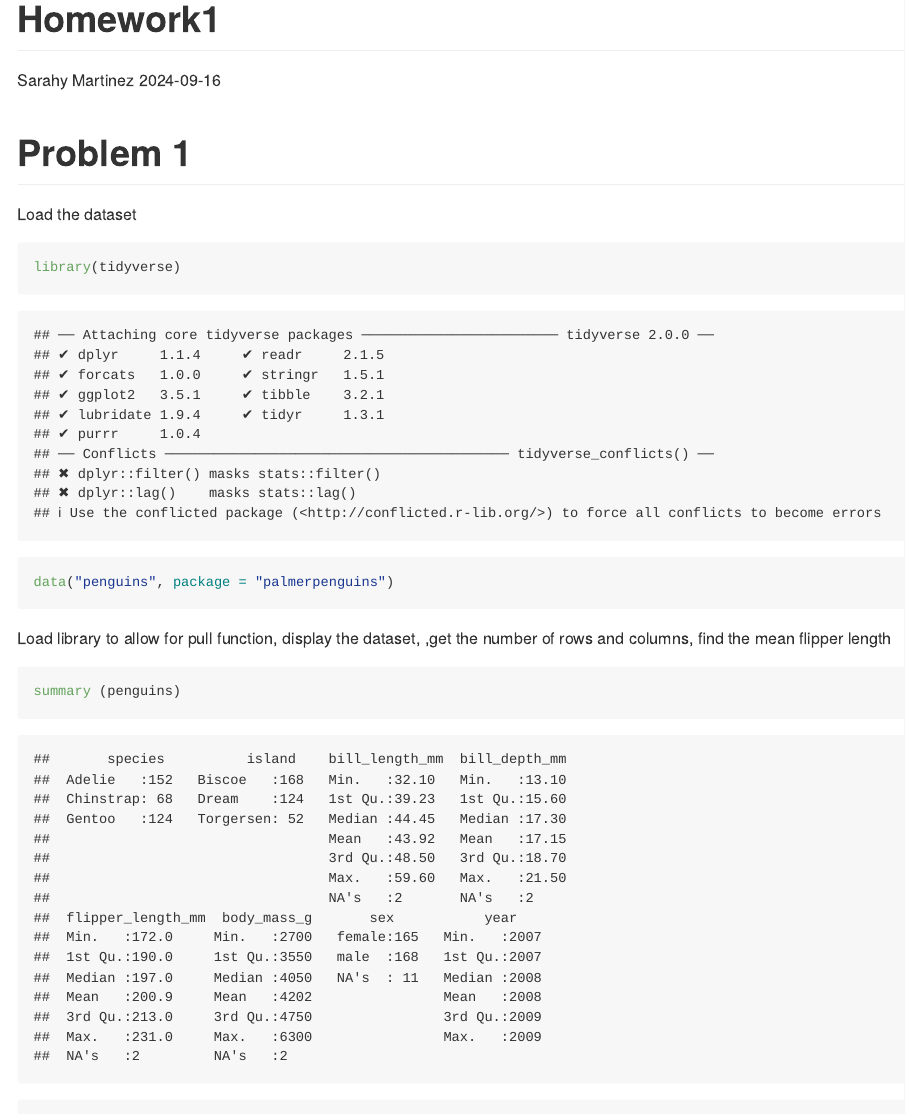
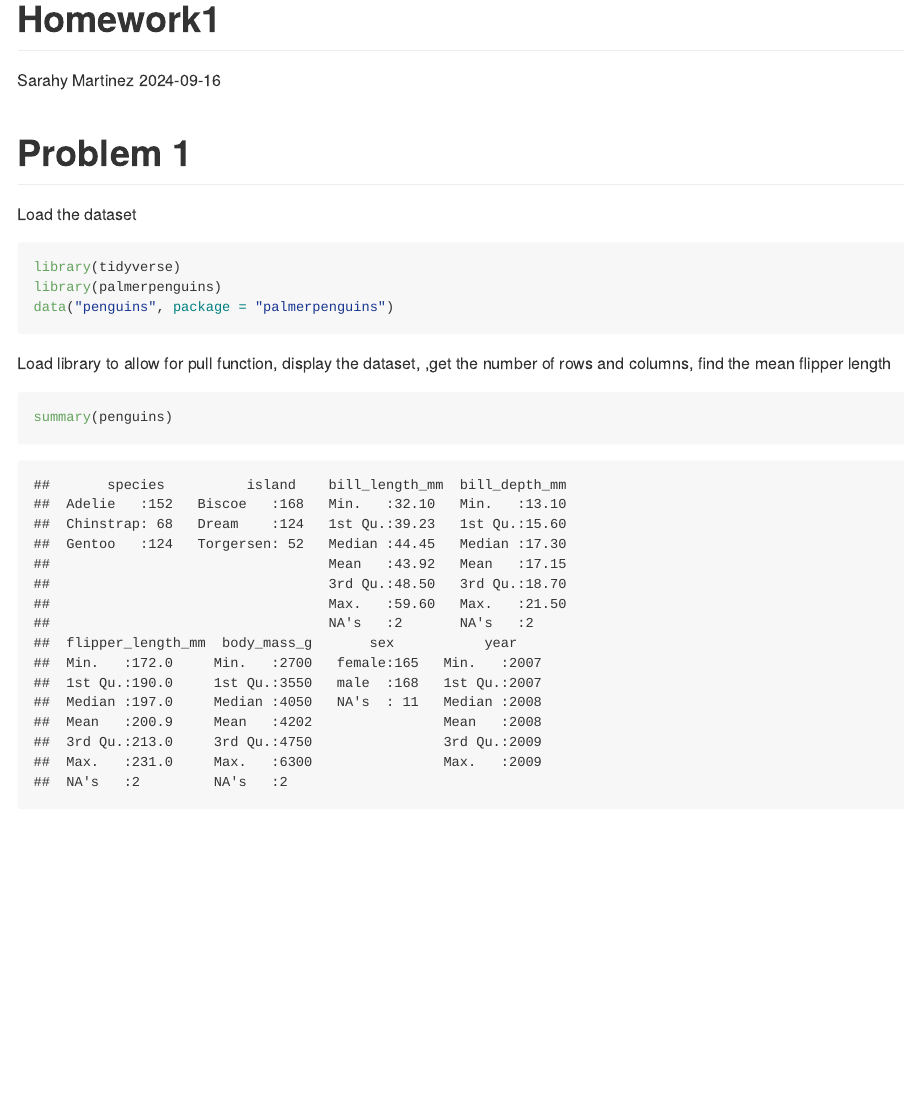
Before and after one commit to sarahym7/p8105_hw1_sjm2284, an R Markdown document (p8105_hw1_sjm2284.Rmd): the page in a window 1100 px wide, from its top. Rendered offline with R 4.5, knitr and Pandoc, with nearby package versions.

Commit message:
changes libraries and remomved eval= false bc was messing up my lines 24-30

````diff
--- a/p8105_hw1_sjm2284.Rmd
+++ b/p8105_hw1_sjm2284.Rmd
@@ -10,8 +10,9 @@ output: github_document
 
 Load the dataset
 
-```{r download_data}
+```{r download_data, message= FALSE}
 library(tidyverse)
+library(palmerpenguins)
 data("penguins", package = "palmerpenguins")
 
 ```
````
Also changed, not shown: p8105_hw1_sjm2284.md, penguins_scatter.pdf, p8105_hw1_sjm2284.Rmd (4 more changed lines).
